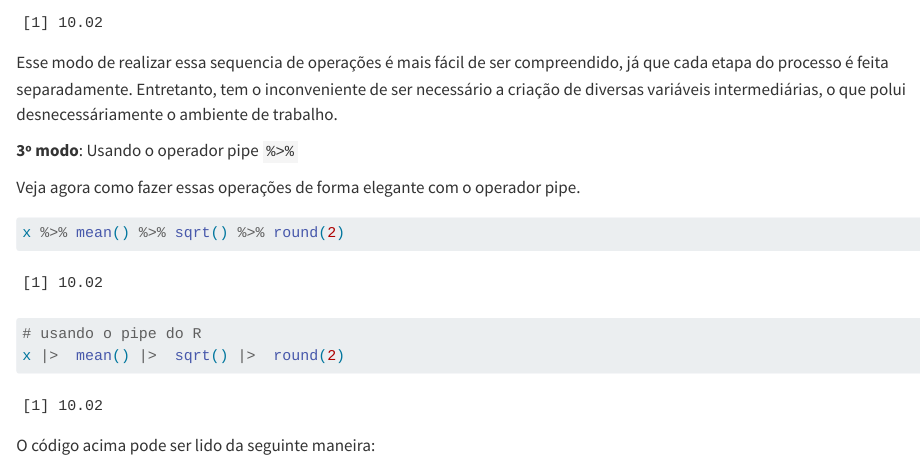
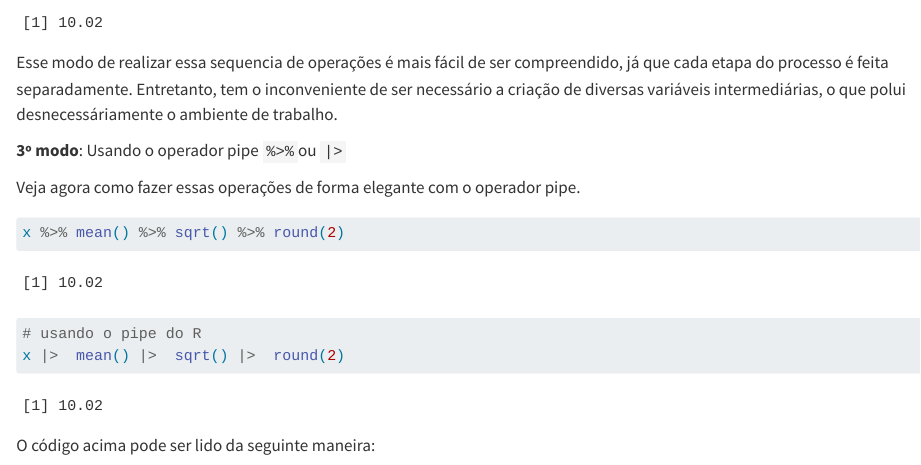
Before and after one commit to henriquealvarenga/manual_r, a Quarto document (07-Operators.qmd): the page in a window 1100 px wide, from 8710 px down. Rendered offline with R 4.5, knitr and Pandoc in place of Quarto, with nearby package versions; long lines of code are wrapped.

Commit message:
Add native pipe operator `|>` as alternative to `%>%`

```diff
--- a/07-Operators.qmd
+++ b/07-Operators.qmd
@@ -281,7 +281,7 @@ round(x3, 2)
 
 Esse modo de realizar essa sequencia de operações é mais fácil de ser compreendido, já que cada etapa do processo é feita separadamente. Entretanto, tem o inconveniente de ser necessário a criação de diversas variáveis intermediárias, o que polui desnecessáriamente o ambiente de trabalho.
 
-**3º modo**: Usando o operador pipe `%>%`
+**3º modo**: Usando o operador pipe `%>%`ou `|>`
 
 Veja agora como fazer essas operações de forma elegante com o operador pipe.
 
```
